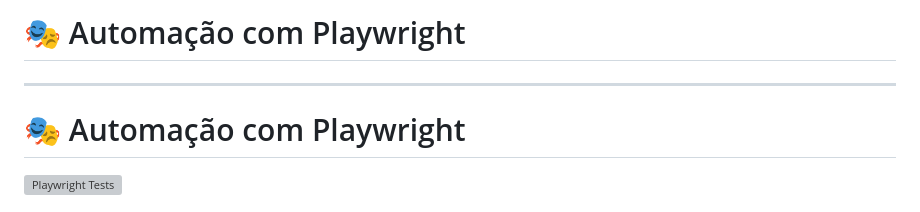
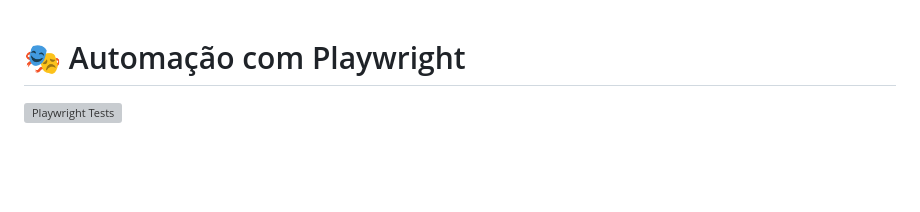
Before and after one commit to CassiaCaris/playwright-ts-automation-framework, a Markdown page: README.md, the part around the change. Drawn GitHub-style; blank space fills up the shorter version; grey boxes are pictures that could not be loaded.

Commit message:
Ajuste no titulo do readme

```diff
--- a/README.md
+++ b/README.md
@@ -1,6 +1,3 @@
-# 🎭 Automação com Playwright
----
-
 # 🎭 Automação com Playwright
 
 ![Playwright Tests](https://github.com/CassiaCaris/playwright-ts-automation-framework/actions/workflows/playwright.yml/badge.svg)
```
